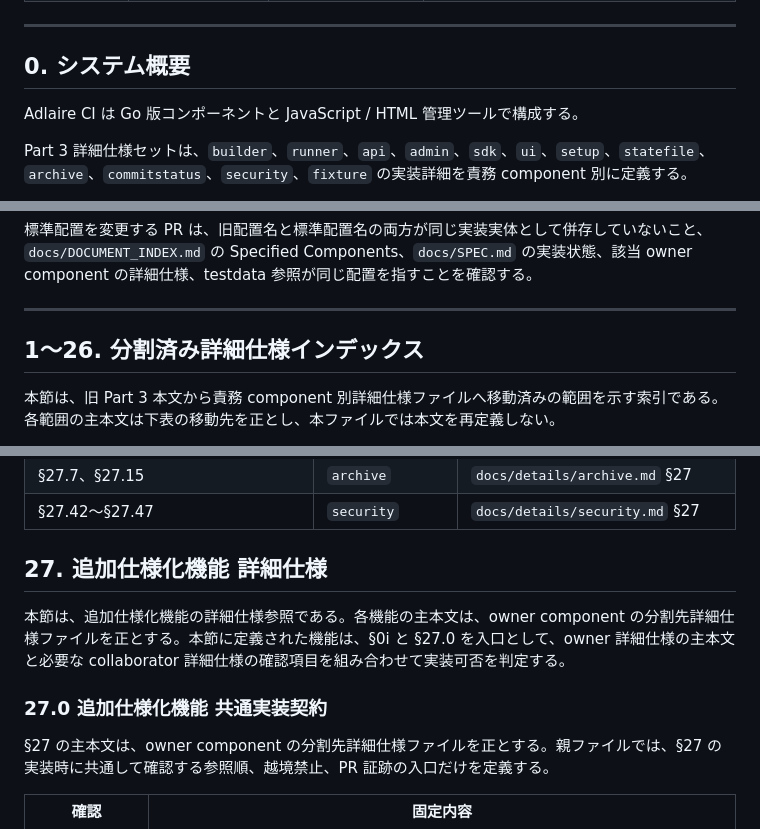
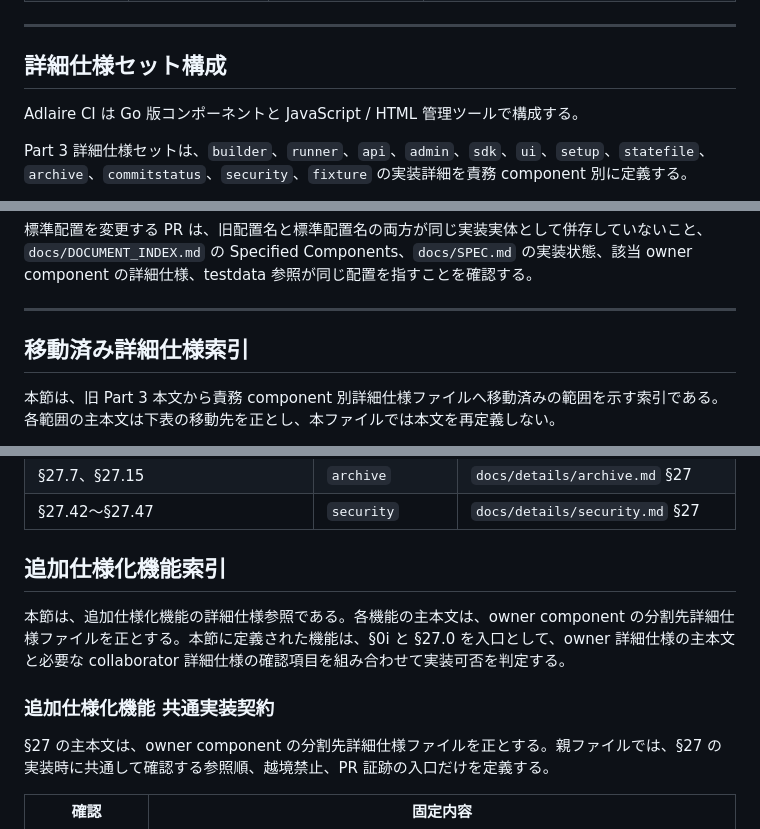
Before and after one commit to fqwink/Build-Scripts, a Markdown page: docs/DETAIL_INDEX.md, 3 parts joined by grey strips. GitHub-like rendering.

```diff
--- a/docs/DETAIL_INDEX.md
+++ b/docs/DETAIL_INDEX.md
@@ -513,7 +513,7 @@ Phase fixture / testdata 配置、fake 実装、実装 PR 証跡の詳細は `do
 
 ---
 
-## 0. システム概要
+## 詳細仕様セット構成
 
 Adlaire CI は Go 版コンポーネントと JavaScript / HTML 管理ツールで構成する。
 
@@ -604,7 +604,7 @@ Adlaire CI の標準リポジトリ内ソース配置は以下とする。
 
 ---
 
-## 1〜26. 分割済み詳細仕様インデックス
+## 移動済み詳細仕様索引
 
 本節は、旧 Part 3 本文から責務 component 別詳細仕様ファイルへ移動済みの範囲を示す索引である。各範囲の主本文は下表の移動先を正とし、本ファイルでは本文を再定義しない。
 
@@ -626,11 +626,11 @@ Adlaire CI の標準リポジトリ内ソース配置は以下とする。
 | §27.7、§27.15 | `archive` | `docs/details/archive.md` §27 |
 | §27.42〜§27.47 | `security` | `docs/details/security.md` §27 |
 
-## 27. 追加仕様化機能 詳細仕様
+## 追加仕様化機能索引
 
 本節は、追加仕様化機能の詳細仕様参照である。各機能の主本文は、owner component の分割先詳細仕様ファイルを正とする。本節に定義された機能は、§0i と §27.0 を入口として、owner 詳細仕様の主本文と必要な collaborator 詳細仕様の確認項目を組み合わせて実装可否を判定する。
 
-### 27.0 追加仕様化機能 共通実装契約
+### 追加仕様化機能 共通実装契約
 
 §27 の主本文は、owner component の分割先詳細仕様ファイルを正とする。親ファイルでは、§27 の実装時に共通して確認する参照順、越境禁止、PR 証跡の入口だけを定義する。
 
```
Also changed, not shown: other parts of docs/DETAIL_INDEX.md (+1 -1 lines), README.md (+3 -18 lines).
